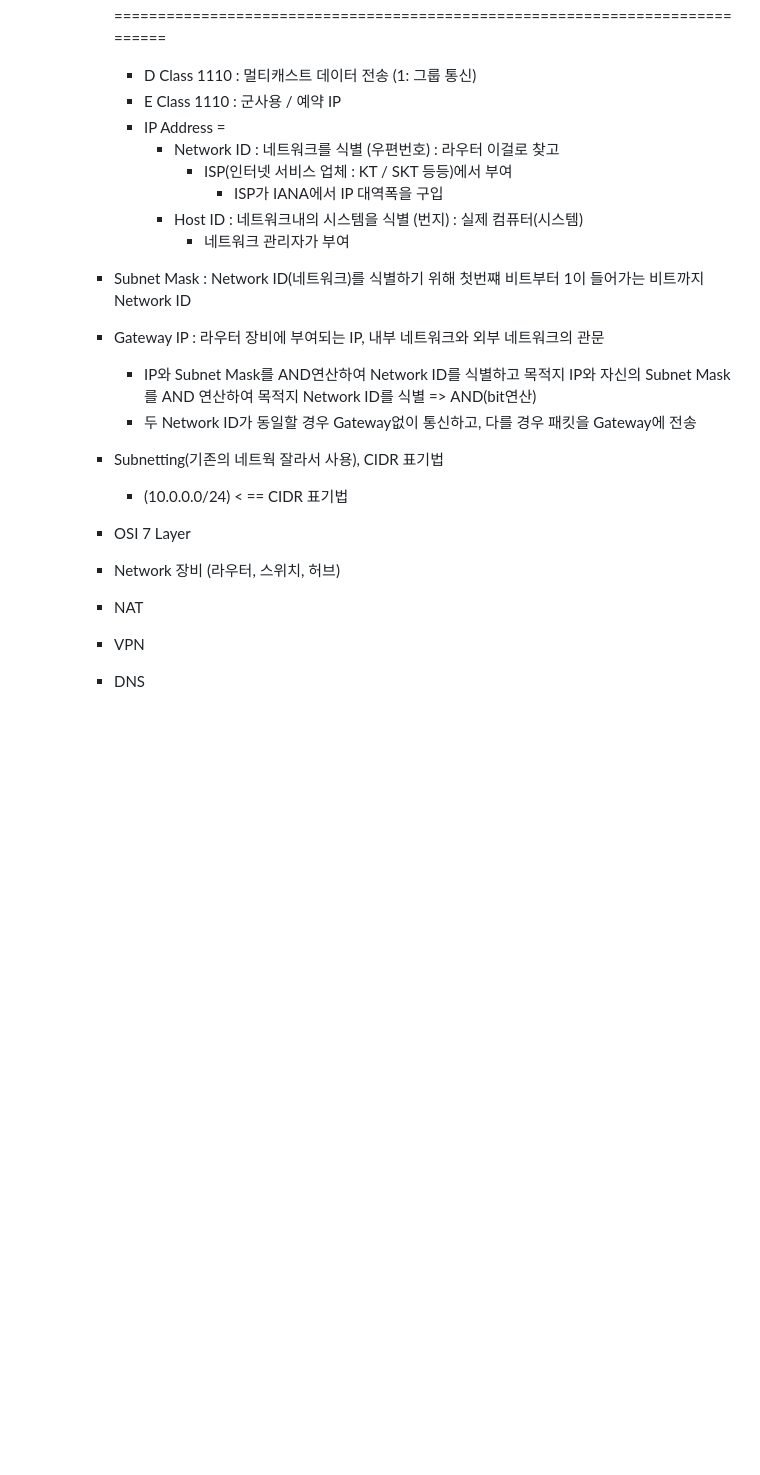
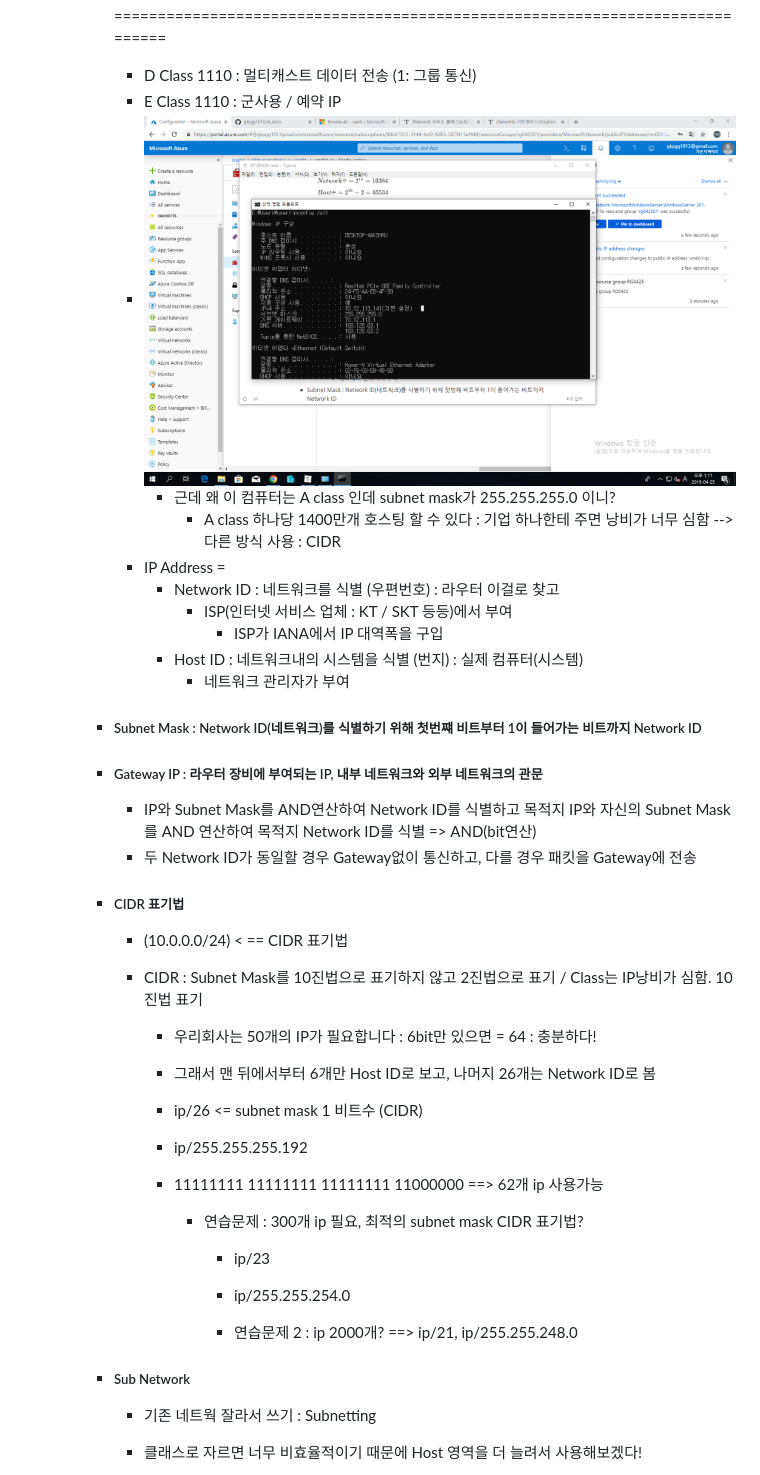
Before and after one commit to gtpgg1013/AI_docs, a Markdown page: 20190425/20190425.md, the part around one of its changes. Drawn GitHub-style; pictures changed too: 20190425/1556165519309.png (added); blank space fills up the shorter version.

```diff
--- a/20190425/20190425.md
+++ b/20190425/20190425.md
@@ -56,6 +56,9 @@
 
       - D Class 1110 : 멀티캐스트 데이터 전송 (1: 그룹 통신)
       - E Class 1110 : 군사용 / 예약 IP
+      - ![1556165519309](1556165519309.png)
+        - 근데 왜 이 컴퓨터는 A class 인데 subnet mask가 255.255.255.0 이니?
+          - A class 하나당 1400만개 호스팅 할 수 있다 : 기업 하나한테 주면 낭비가 너무 심함 --> 다른 방식 사용 : CIDR
       - IP Address =
         - Network ID : 네트워크를 식별 (우편번호) : 라우터 이걸로 찾고
           - ISP(인터넷 서비스 업체 : KT / SKT 등등)에서 부여
@@ -63,26 +66,41 @@
         - Host ID : 네트워크내의 시스템을 식별 (번지) : 실제 컴퓨터(시스템)
           - 네트워크 관리자가 부여
 
-    - Subnet Mask : Network ID(네트워크)를 식별하기 위해 첫번쨰 비트부터 1이 들어가는 비트까지 Network ID
+    - ##### Subnet Mask : Network ID(네트워크)를 식별하기 위해 첫번쨰 비트부터 1이 들어가는 비트까지 Network ID
 
-    - Gateway IP : 라우터 장비에 부여되는 IP, 내부 네트워크와 외부 네트워크의 관문
+    - ##### Gateway IP : 라우터 장비에 부여되는 IP, 내부 네트워크와 외부 네트워크의 관문
 
       - IP와 Subnet Mask를 AND연산하여 Network ID를 식별하고 목적지 IP와 자신의 Subnet Mask를 AND 연산하여 목적지 Network ID를 식별 => AND(bit연산)
       - 두 Network ID가 동일할 경우 Gateway없이 통신하고, 다를 경우 패킷을 Gateway에 전송
 
-    - Subnetting(기존의 네트웍 잘라서 사용), CIDR 표기법
+    - ##### CIDR 표기법
 
       - (10.0.0.0/24) < == CIDR 표기법
 
-    - OSI 7 Layer
+      - CIDR : Subnet Mask를 10진법으로 표기하지 않고 2진법으로 표기 / Class는 IP낭비가 심함. 10진법 표기
 
-    - Network 장비 (라우터, 스위치, 허브)
+        - 우리회사는 50개의 IP가 필요합니다 : 6bit만 있으면 = 64 : 충분하다!
 
-    - NAT
+        - 그래서 맨 뒤에서부터 6개만 Host ID로 보고, 나머지 26개는 Network ID로 봄
 
-    - VPN
+        - ip/26 <= subnet mask 1 비트수 (CIDR)
 
-    - DNS
+        - ip/255.255.255.192
+
+        - 11111111 11111111 11111111 11000000 ==> 62개 ip 사용가능
+
+          - 연습문제 : 300개 ip 필요, 최적의 subnet mask CIDR 표기법?
+
+            - ip/23
+            - ip/255.255.254.0
+
+            - 연습문제 2 : ip 2000개? ==> ip/21, ip/255.255.248.0
+
+    - ##### Sub Network
+
+      - 기존 네트웍 잘라서 쓰기 : Subnetting
+
+      - 클래스로 자르면 너무 비효율적이기 때문에 Host 영역을 더 늘려서 사용해보겠다!
 
 
 
```
Also changed, not shown: other parts of 20190425/20190425.md (+72 -4 lines), 20190423/20190423.md (+34 -21 lines), 20190424/20190424.md (+25 -17 lines).
